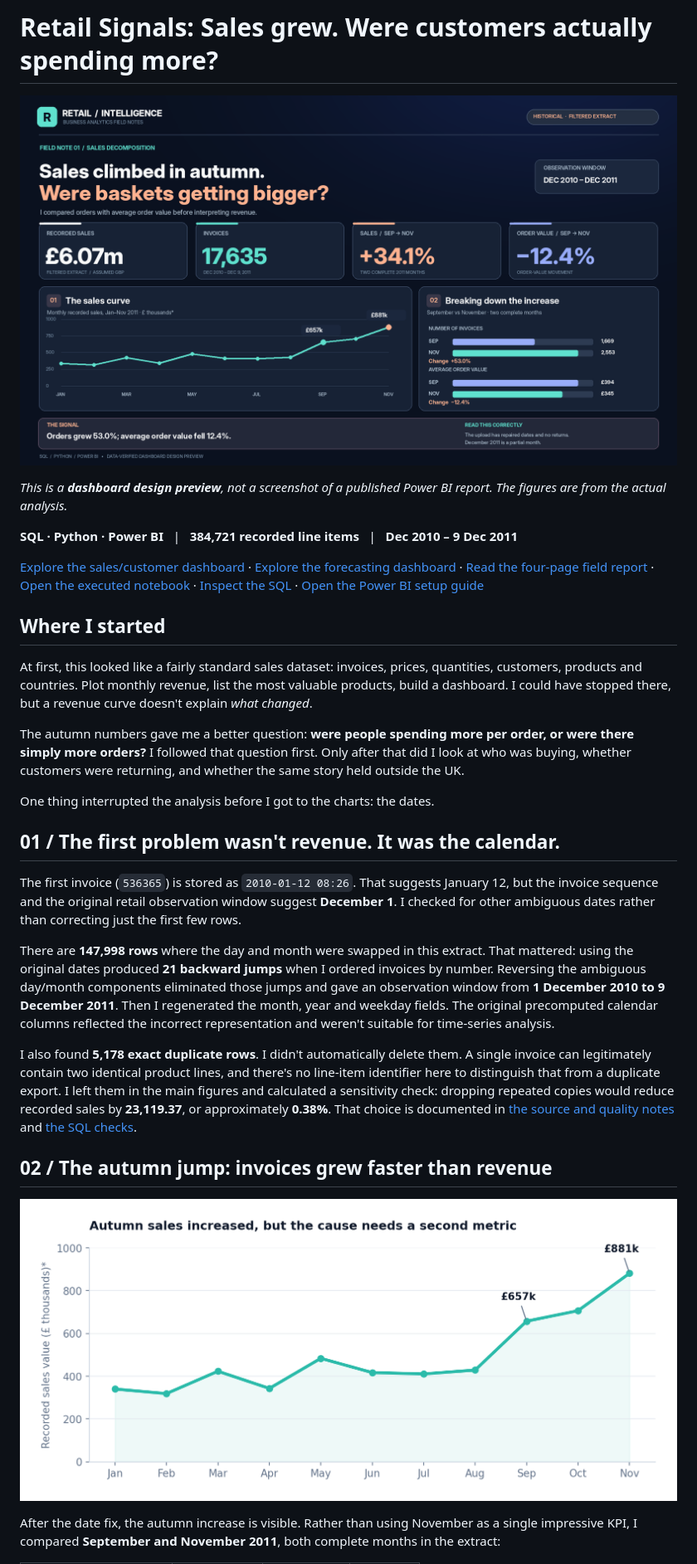
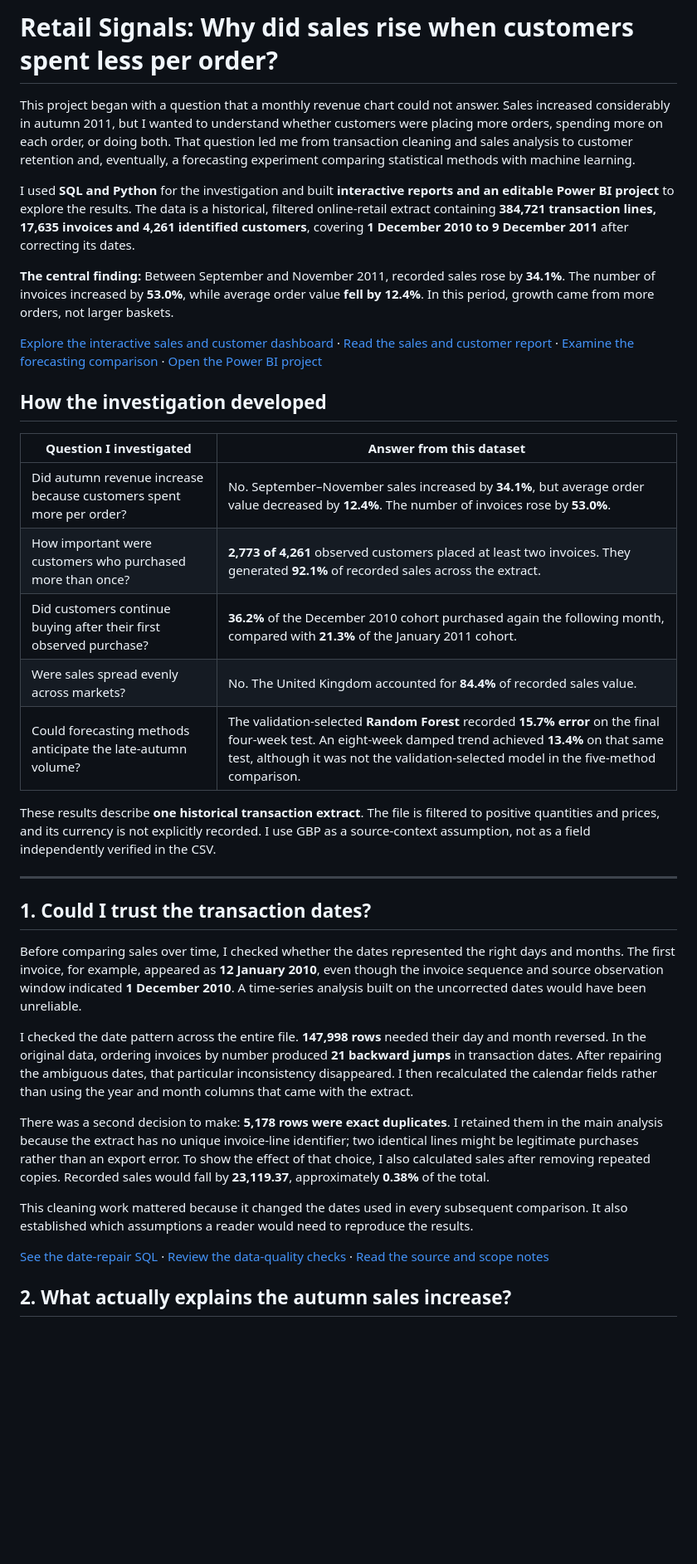
Before and after one commit to Danish-Mallick/Retail-Revenue-Intelligence, a Markdown page: README.md, the part around one of its changes. Shown at 83% size. Drawn GitHub-style; blank space fills up the shorter version.

```diff
--- a/README.md
+++ b/README.md
@@ -1,32 +1,38 @@
-# Retail Signals: Sales grew. Were customers actually spending more?
+# Retail Signals: Why did sales rise when customers spent less per order?
 
-![Sales decomposition dashboard — verified data preview](charts/LinkedIn_Featured_Sales.png)
+This project began with a question that a monthly revenue chart could not answer. Sales increased considerably in autumn 2011, but I wanted to understand whether customers were placing more orders, spending more on each order, or doing both. That question led me from transaction cleaning and sales analysis to customer retention and, eventually, a forecasting experiment comparing statistical methods with machine learning.
 
-*This is a **dashboard design preview**, not a screenshot of a published Power BI report. The figures are from the actual analysis.*
+I used **SQL and Python** for the investigation and built **interactive reports and an editable Power BI project** to explore the results. The data is a historical, filtered online-retail extract containing **384,721 transaction lines, 17,635 invoices and 4,261 identified customers**, covering **1 December 2010 to 9 December 2011** after correcting its dates.
 
-**SQL · Python · Power BI** &nbsp; | &nbsp; **384,721 recorded line items** &nbsp; | &nbsp; **Dec 2010 – 9 Dec 2011**
+**The central finding:** Between September and November 2011, recorded sales rose by **34.1%**. The number of invoices increased by **53.0%**, while average order value **fell by 12.4%**. In this period, growth came from more orders, not larger baskets.
 
-[Explore the sales/customer dashboard](report/interactive_dashboard.html) · [Explore the forecasting dashboard](report/forecast_experiment.html) · [Read the four-page field report](report/executive_field_report.pdf) · [Open the executed notebook](notebooks/retail_investigation.ipynb) · [Inspect the SQL](sql/) · [Open the Power BI setup guide](powerbi/OPEN_IN_DESKTOP.md)
+[Explore the interactive sales and customer dashboard](report/interactive_dashboard.html) · [Read the sales and customer report](report/executive_field_report.pdf) · [Examine the forecasting comparison](report/ml_forecast_comparison.html) · [Open the Power BI project](powerbi/OPEN_IN_DESKTOP.md)
 
-## Where I started
+## How the investigation developed
 
-At first, this looked like a fairly standard sales dataset: invoices, prices, quantities, customers, products and countries. Plot monthly revenue, list the most valuable products, build a dashboard. I could have stopped there, but a revenue curve doesn't explain *what changed*.
+| Question I investigated | Answer from this dataset |
+|---|---|
+| Did autumn revenue increase because customers spent more per order? | No. September–November sales increased by **34.1%**, but average order value decreased by **12.4%**. The number of invoices rose by **53.0%**. |
+| How important were customers who purchased more than once? | **2,773 of 4,261** observed customers placed at least two invoices. They generated **92.1%** of recorded sales across the extract. |
+| Did customers continue buying after their first observed purchase? | **36.2%** of the December 2010 cohort purchased again the following month, compared with **21.3%** of the January 2011 cohort. |
+| Were sales spread evenly across markets? | No. The United Kingdom accounted for **84.4%** of recorded sales value. |
+| Could forecasting methods anticipate the late-autumn volume? | The validation-selected **Random Forest** recorded **15.7% error** on the final four-week test. An eight-week damped trend achieved **13.4%** on that same test, although it was not the validation-selected model in the five-method comparison. |
 
-The autumn numbers gave me a better question: **were people spending more per order, or were there simply more orders?** I followed that question first. Only after that did I look at who was buying, whether customers were returning, and whether the same story held outside the UK.
+These results describe **one historical transaction extract**. The file is filtered to positive quantities and prices, and its currency is not explicitly recorded. I use GBP as a source-context assumption, not as a field independently verified in the CSV.
 
-One thing interrupted the analysis before I got to the charts: the dates.
+---
 
-## 01 / The first problem wasn't revenue. It was the calendar.
+## 1. Could I trust the transaction dates?
 
-The first invoice (`536365`) is stored as `2010-01-12 08:26`. That suggests January 12, but the invoice sequence and the original retail observation window suggest **December 1**. I checked for other ambiguous dates rather than correcting just the first few rows.
+Before comparing sales over time, I checked whether the dates represented the right days and months. The first invoice, for example, appeared as **12 January 2010**, even though the invoice sequence and source observation window indicated **1 December 2010**. A time-series analysis built on the uncorrected dates would have been unreliable.
 
-There are **147,998 rows** where the day and month were swapped in this extract. That mattered: using the original dates produced **21 backward jumps** when I ordered invoices by number. Reversing the ambiguous day/month components eliminated those jumps and gave an observation window from **1 December 2010 to 9 December 2011**. Then I regenerated the month, year and weekday fields. The original precomputed calendar columns reflected the incorrect representation and weren't suitable for time-series analysis.
+I checked the date pattern across the entire file. **147,998 rows** needed their day and month reversed. In the original data, ordering invoices by number produced **21 backward jumps** in transaction dates. After repairing the ambiguous dates, that particular inconsistency disappeared. I then recalculated the calendar fields rather than using the year and month columns that came with the extract.
 
-I also found **5,178 exact duplicate rows**. I didn't automatically delete them. A single invoice can legitimately contain two identical product lines, and there's no line-item identifier here to distinguish that from a duplicate export. I left them in the main figures and calculated a sensitivity check: dropping repeated copies would reduce recorded sales by **23,119.37**, or approximately **0.38%**. That choice is documented in [the source and quality notes](data/SOURCE_AND_SCOPE.md) and [the SQL checks](sql/06_quality_and_sensitivity.sql).
+There was a second decision to make: **5,178 rows were exact duplicates**. I retained them in the main analysis because the extract has no unique invoice-line identifier; two identical lines might be legitimate purchases rather than an export error. To show the effect of that choice, I also calculated sales after removing repeated copies. Recorded sales would fall by **23,119.37**, approximately **0.38%** of the total.
 
-## 02 / The autumn jump: invoices grew faster than revenue
+This cleaning work mattered because it changed the dates used in every subsequent comparison. It also established which assumptions a reader would need to reproduce the results.
 
-![Monthly sales, January to November 2011](charts/01_monthly_sales.png)
+[See the date-repair SQL](sql/00_schema_and_date_repair.sql) · [Review the data-quality checks](sql/06_quality_and_sensitivity.sql) · [Read the source and scope notes](data/SOURCE_AND_SCOPE.md)
 
-After the date fix, the autumn increase is visible. Rather than using November as a single impressive KPI, I compared **September and November 2011**, both complete months in the extract:
+## 2. What actually explains the autumn sales increase?
 
```
Also changed, not shown: other parts of README.md (+61 -87 lines).
